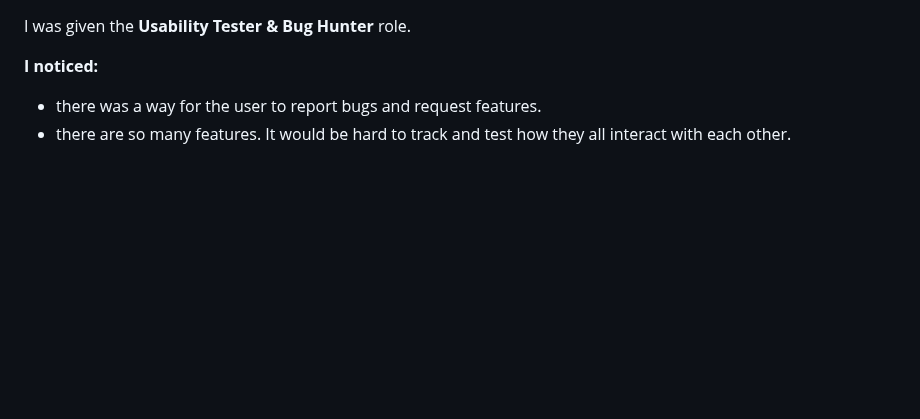
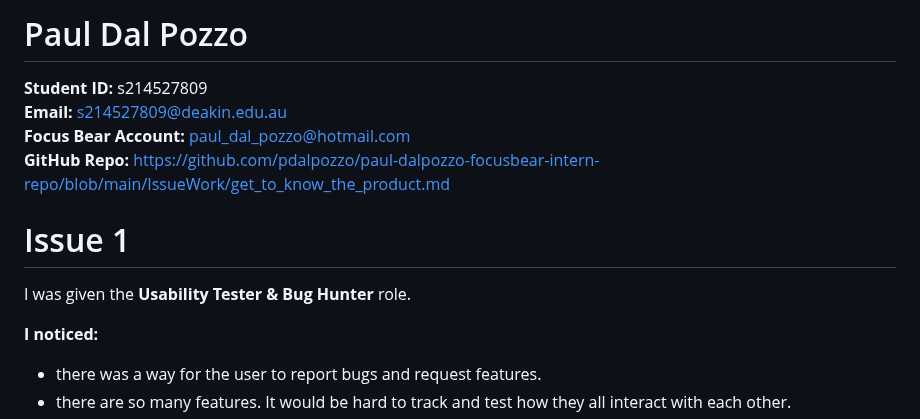
Before and after one commit to pdalpozzo/paul-dalpozzo-focusbear-intern-repo, a Markdown page: IssueWork/get_to_know_the_product.md, the part around the change. Drawn GitHub-style; blank space fills up the shorter version.

```diff
--- a/IssueWork/01_get_to_know_the_product.md
+++ b/IssueWork/get_to_know_the_product.md
@@ -1,3 +1,12 @@
+# Paul Dal Pozzo
+
+**Student ID:** s214527809
+**Email:** s214527809@deakin.edu.au
+**Focus Bear Account:** paul_dal_pozzo@hotmail.com
+**GitHub Repo:** https://github.com/pdalpozzo/paul-dalpozzo-focusbear-intern-repo/blob/main/IssueWork/get_to_know_the_product.md
+
+# Issue 1
+
 I was given the **Usability Tester & Bug Hunter** role.
 
 **I noticed:**
```
Also changed, not shown: IssueWork/04_discord.md (deleted, +0 -2 lines), IssueWork/discord.md (added, +12 -0 lines), IssueWork/internship_time_plan.md (added, +322 -0 lines), IssueWork/survey.md (added, +12 -0 lines), IssueWork/02_focusbearapp.png (added), IssueWork/02_habits.png (added), IssueWork/02_sessions.png (added), IssueWork/03_survey.png (added).
